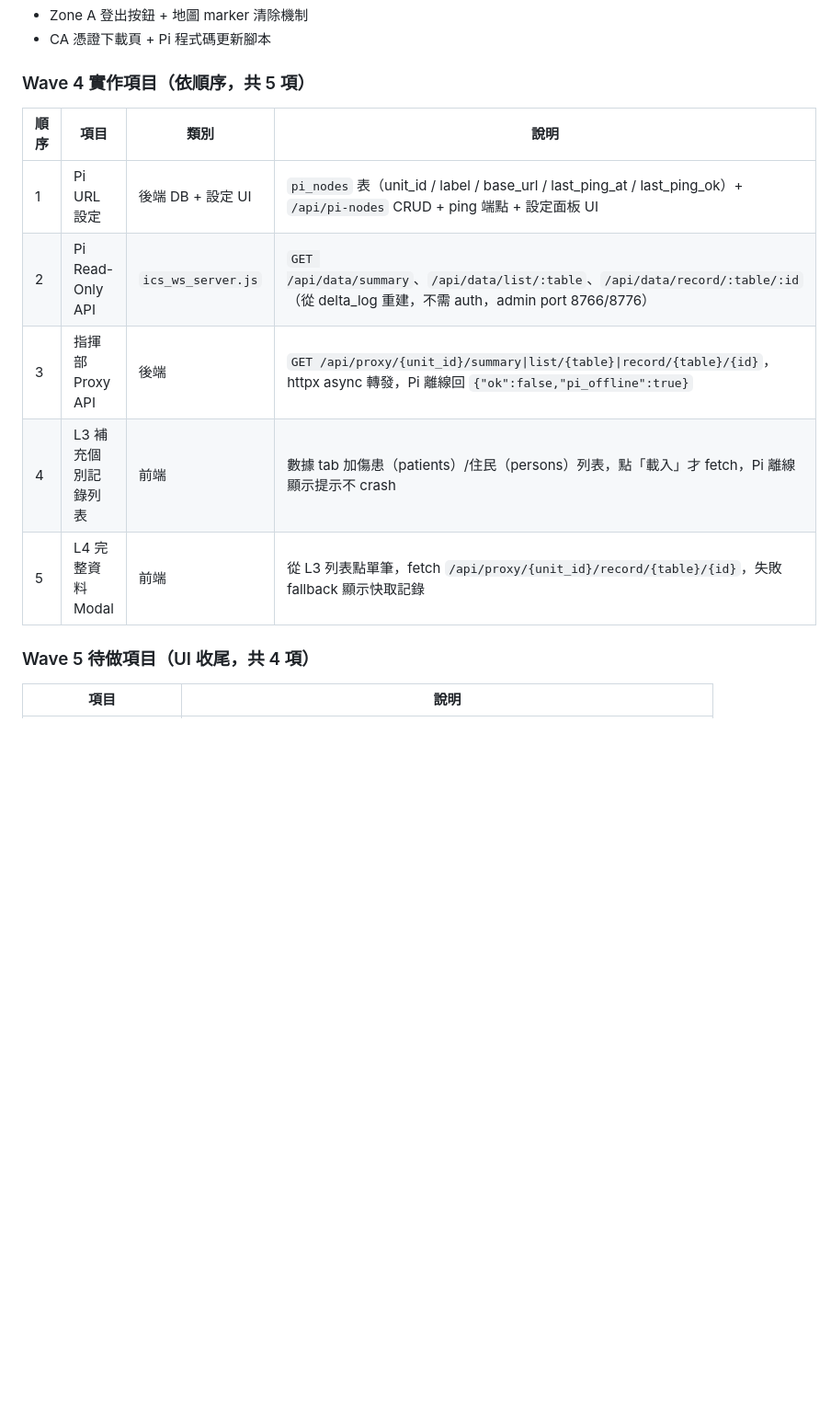
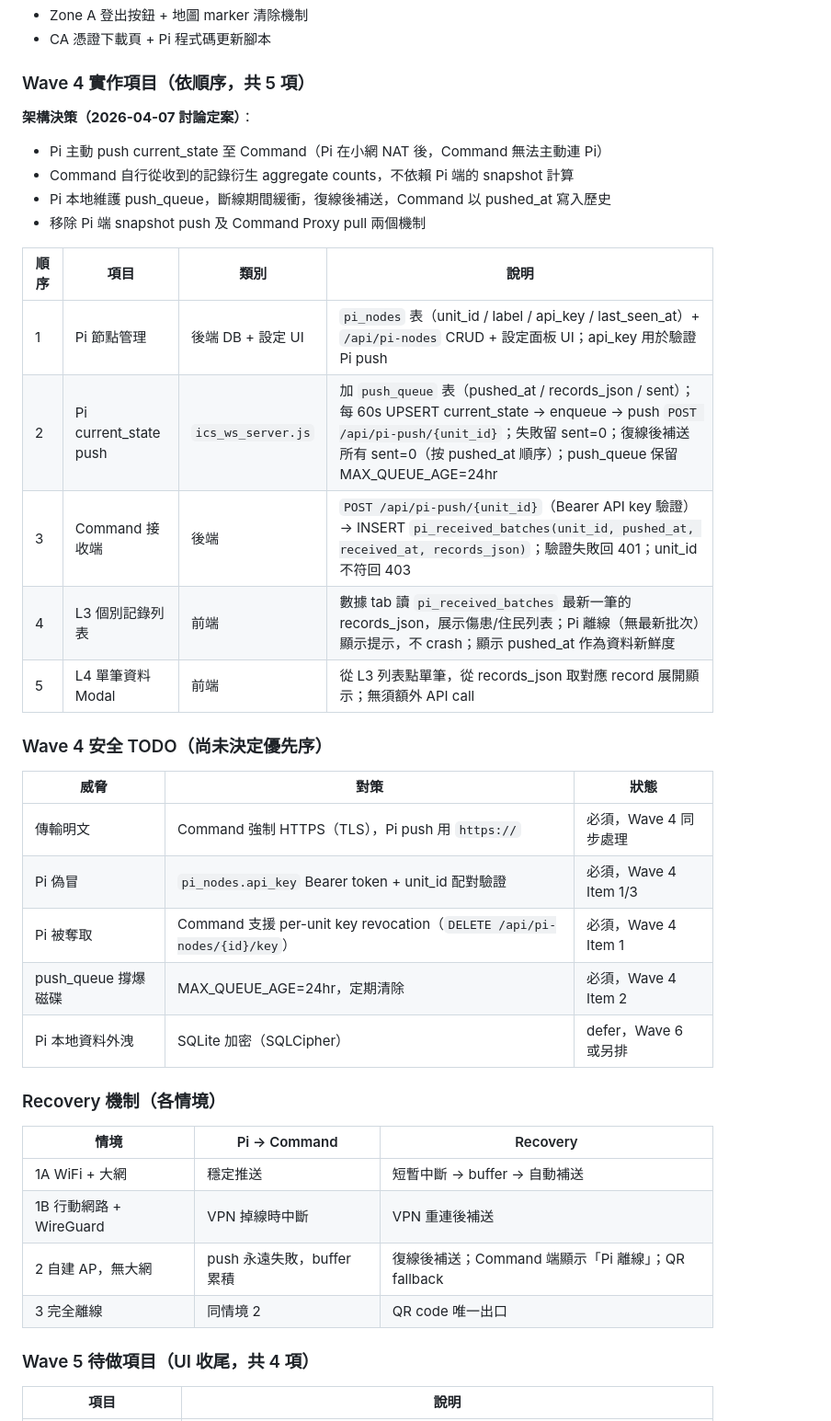
Before and after one commit to winson3QQ/ICS_DMAS, a Markdown page: .claude/memory/project_status.md, the part around one of its changes. Shown at 92% size. Drawn GitHub-style; blank space fills up the shorter version.

```diff
--- a/.claude/memory/project_status.md
+++ b/.claude/memory/project_status.md
@@ -94,13 +94,38 @@ type: project
 
 ### Wave 4 實作項目（依順序，共 5 項）
 
+**架構決策（2026-04-07 討論定案）**：
+- Pi 主動 push current_state 至 Command（Pi 在小網 NAT 後，Command 無法主動連 Pi）
+- Command 自行從收到的記錄衍生 aggregate counts，不依賴 Pi 端的 snapshot 計算
+- Pi 本地維護 push_queue，斷線期間緩衝，復線後補送，Command 以 pushed_at 寫入歷史
+- 移除 Pi 端 snapshot push 及 Command Proxy pull 兩個機制
+
 | 順序 | 項目 | 類別 | 說明 |
 |------|------|------|------|
-| 1 | Pi URL 設定 | 後端 DB + 設定 UI | `pi_nodes` 表（unit_id / label / base_url / last_ping_at / last_ping_ok）+ `/api/pi-nodes` CRUD + ping 端點 + 設定面板 UI |
-| 2 | Pi Read-Only API | `ics_ws_server.js` | `GET /api/data/summary`、`/api/data/list/:table`、`/api/data/record/:table/:id`（從 delta_log 重建，不需 auth，admin port 8766/8776） |
-| 3 | 指揮部 Proxy API | 後端 | `GET /api/proxy/{unit_id}/summary\|list/{table}\|record/{table}/{id}`，httpx async 轉發，Pi 離線回 `{"ok":false,"pi_offline":true}` |
-| 4 | L3 補充個別記錄列表 | 前端 | 數據 tab 加傷患（patients）/住民（persons）列表，點「載入」才 fetch，Pi 離線顯示提示不 crash |
-| 5 | L4 完整資料 Modal | 前端 | 從 L3 列表點單筆，fetch `/api/proxy/{unit_id}/record/{table}/{id}`，失敗 fallback 顯示快取記錄 |
+| 1 | Pi 節點管理 | 後端 DB + 設定 UI | `pi_nodes` 表（unit_id / label / api_key / last_seen_at）+ `/api/pi-nodes` CRUD + 設定面板 UI；api_key 用於驗證 Pi push |
+| 2 | Pi current_state push | `ics_ws_server.js` | 加 `push_queue` 表（pushed_at / records_json / sent）；每 60s UPSERT current_state → enqueue → push `POST /api/pi-push/{unit_id}`；失敗留 sent=0；復線後補送所有 sent=0（按 pushed_at 順序）；push_queue 保留 MAX_QUEUE_AGE=24hr |
+| 3 | Command 接收端 | 後端 | `POST /api/pi-push/{unit_id}`（Bearer API key 驗證）→ INSERT `pi_received_batches(unit_id, pushed_at, received_at, records_json)`；驗證失敗回 401；unit_id 不符回 403 |
+| 4 | L3 個別記錄列表 | 前端 | 數據 tab 讀 `pi_received_batches` 最新一筆的 records_json，展示傷患/住民列表；Pi 離線（無最新批次）顯示提示，不 crash；顯示 pushed_at 作為資料新鮮度 |
+| 5 | L4 單筆資料 Modal | 前端 | 從 L3 列表點單筆，從 records_json 取對應 record 展開顯示；無須額外 API call |
+
+### Wave 4 安全 TODO（尚未決定優先序）
+
+| 威脅 | 對策 | 狀態 |
+|------|------|------|
+| 傳輸明文 | Command 強制 HTTPS（TLS），Pi push 用 `https://` | 必須，Wave 4 同步處理 |
+| Pi 偽冒 | `pi_nodes.api_key` Bearer token + unit_id 配對驗證 | 必須，Wave 4 Item 1/3 |
+| Pi 被奪取 | Command 支援 per-unit key revocation（`DELETE /api/pi-nodes/{id}/key`） | 必須，Wave 4 Item 1 |
+| push_queue 撐爆磁碟 | MAX_QUEUE_AGE=24hr，定期清除 | 必須，Wave 4 Item 2 |
+| Pi 本地資料外洩 | SQLite 加密（SQLCipher） | defer，Wave 6 或另排 |
+
+### Recovery 機制（各情境）
+
+| 情境 | Pi → Command | Recovery |
+|------|-------------|---------|
+| 1A WiFi + 大網 | 穩定推送 | 短暫中斷 → buffer → 自動補送 |
+| 1B 行動網路 + WireGuard | VPN 掉線時中斷 | VPN 重連後補送 |
+| 2 自建 AP，無大網 | push 永遠失敗，buffer 累積 | 復線後補送；Command 端顯示「Pi 離線」；QR fallback |
+| 3 完全離線 | 同情境 2 | QR code 唯一出口 |
 
 ### Wave 5 待做項目（UI 收尾，共 4 項）
 
```
Also changed, not shown: other parts of .claude/memory/project_status.md (+17 -12 lines).
